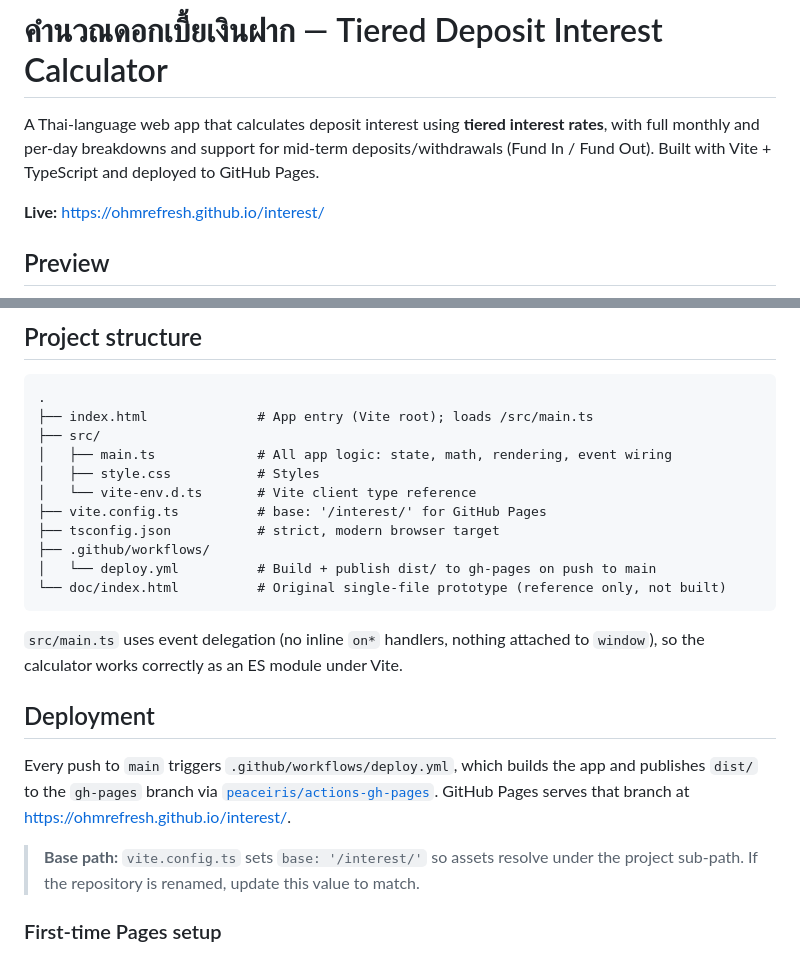
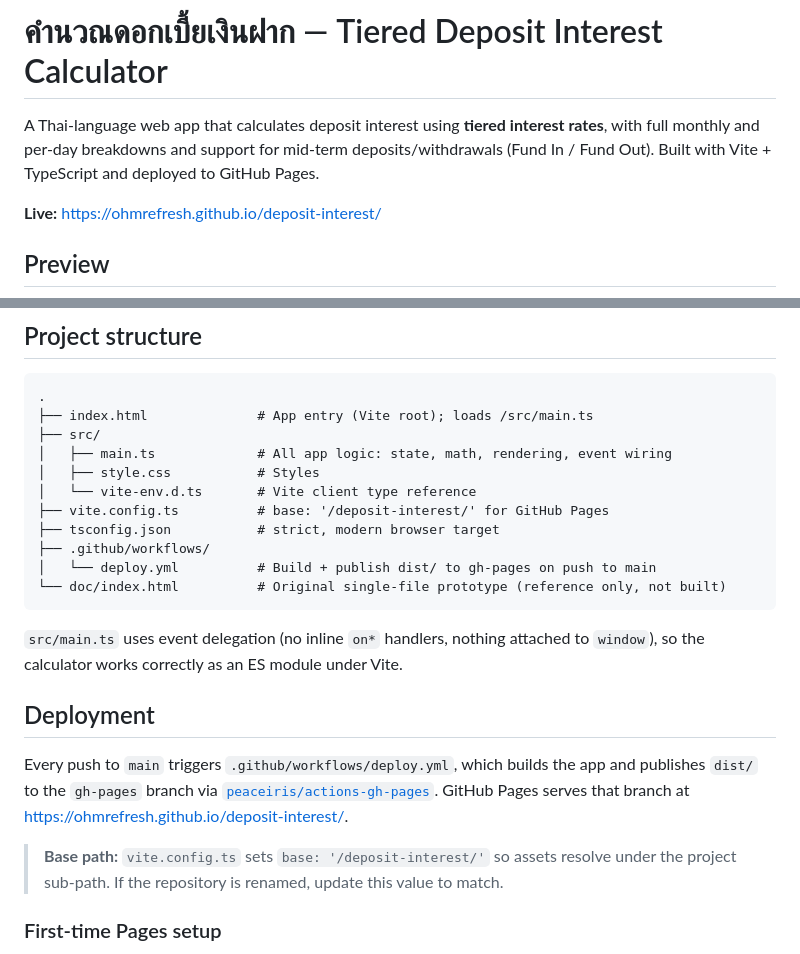
Before and after one commit to ohmrefresh/interest, a Markdown page: README.md, 2 parts joined by grey strips. Drawn GitHub-style.

```diff
--- a/README.md
+++ b/README.md
@@ -4,7 +4,7 @@ A Thai-language web app that calculates deposit interest using **tiered interest
 full monthly and per-day breakdowns and support for mid-term deposits/withdrawals (Fund In / Fund
 Out). Built with Vite + TypeScript and deployed to GitHub Pages.
 
-**Live:** https://ohmrefresh.github.io/interest/
+**Live:** https://ohmrefresh.github.io/deposit-interest/
 
 ## Preview
 
@@ -64,7 +64,7 @@ The `build` script is **type-gated**: `tsc` runs first and a build fails on any
 │   ├── main.ts             # All app logic: state, math, rendering, event wiring
 │   ├── style.css           # Styles
 │   └── vite-env.d.ts       # Vite client type reference
-├── vite.config.ts          # base: '/interest/' for GitHub Pages
+├── vite.config.ts          # base: '/deposit-interest/' for GitHub Pages
 ├── tsconfig.json           # strict, modern browser target
 ├── .github/workflows/
 │   └── deploy.yml          # Build + publish dist/ to gh-pages on push to main
@@ -79,9 +79,9 @@ the calculator works correctly as an ES module under Vite.
 Every push to `main` triggers `.github/workflows/deploy.yml`, which builds the app and publishes
 `dist/` to the `gh-pages` branch via
 [`peaceiris/actions-gh-pages`](https://github.com/peaceiris/actions-gh-pages). GitHub Pages serves
-that branch at https://ohmrefresh.github.io/interest/.
+that branch at https://ohmrefresh.github.io/deposit-interest/.
 
-> **Base path:** `vite.config.ts` sets `base: '/interest/'` so assets resolve under the project
+> **Base path:** `vite.config.ts` sets `base: '/deposit-interest/'` so assets resolve under the project
 > sub-path. If the repository is renamed, update this value to match.
 
 ### First-time Pages setup
```
